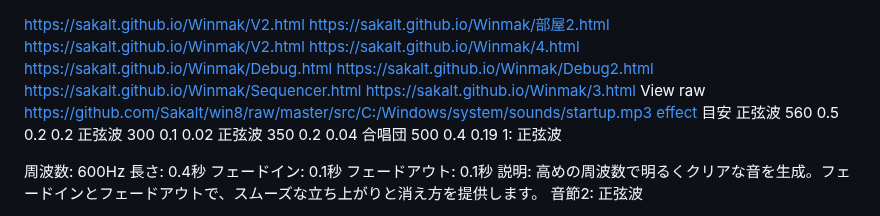
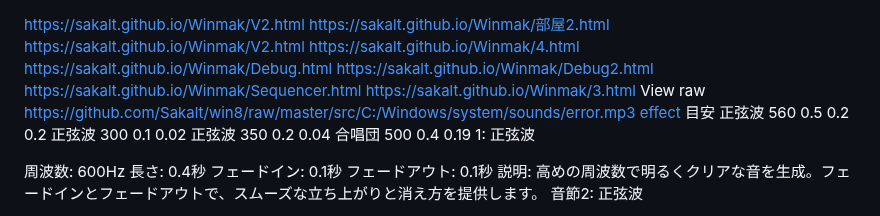
Before and after one commit to Sakalt/Winmak, a Markdown page: README.md, the part around the change. Drawn GitHub-style.

```diff
--- a/README.md
+++ b/README.md
@@ -6,7 +6,7 @@ https://sakalt.github.io/Winmak/Debug.html
 https://sakalt.github.io/Winmak/Debug2.html
 https://sakalt.github.io/Winmak/Sequencer.html
 https://sakalt.github.io/Winmak/3.html
-View raw https://github.com/Sakalt/win8/raw/master/src/C:/Windows/system/sounds/startup.mp3
+View raw https://github.com/Sakalt/win8/raw/master/src/C:/Windows/system/sounds/error.mp3
 [effect](https://sakalt.github.io/Winmak/effect.html)
 目安
 正弦波
```
